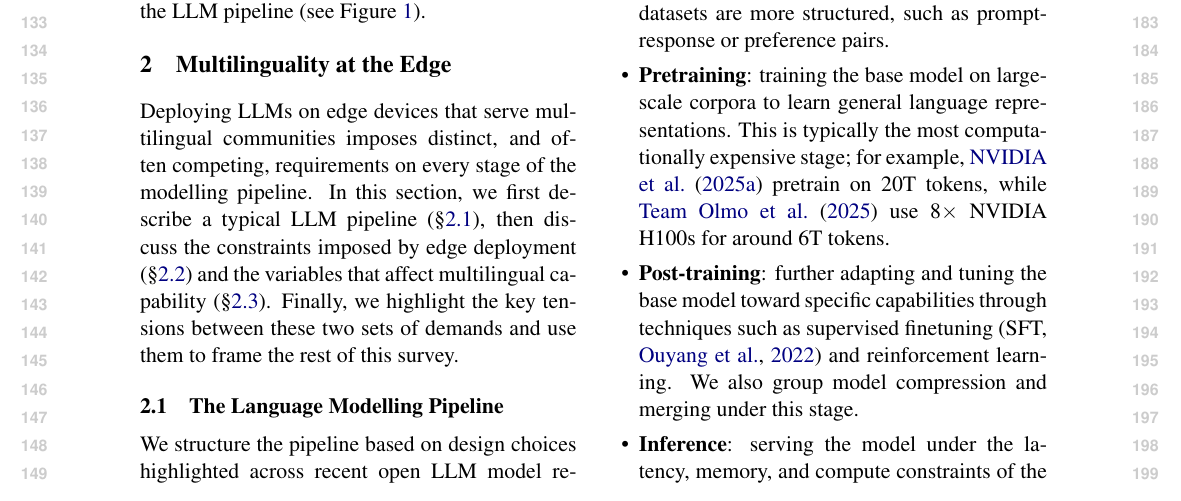
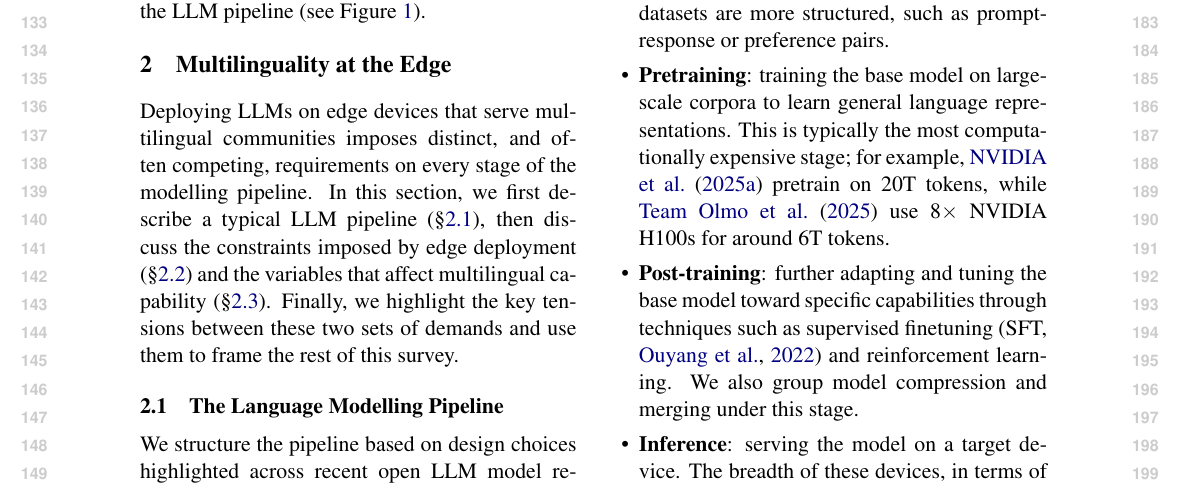
Before and after one commit to ljvmiranda921/multilinguality-at-the-edge, a LaTeX paper (tacl2021v1-template.tex): part of page 2 of 8, cut so that both start at the same text. Compiled offline with pdfLaTeX.

Commit message:
[wip] Update

```diff
--- a/tacl2021v1-template.tex
+++ b/tacl2021v1-template.tex
@@ -175,7 +175,7 @@ In general, we describe five main stages:
         This is typically the most computationally expensive stage; for example, \citet{nvidia2025nvidianemotronnano2} pretrain on 20T tokens, while \citet{olmo2025olmo3} use 8$\times$ NVIDIA H100s for around 6T tokens.
   \item \textbf{Post-training}: further adapting and tuning the base model toward specific capabilities through techniques such as supervised finetuning \citep[SFT,][]{ouyang2022traininglanguagemodelsfollow} and reinforcement learning.
         We also group model compression and merging under this stage.
-  \item \textbf{Inference}: serving the model under the latency, memory, and compute constraints of the target device.
+  \item \textbf{Inference}: serving the model on a target device. The breadth of these devices, in terms of their storage and compute capabilities, is wide. Ranging from microcontrollers to data center-scale GPUs.
   \item \textbf{Evaluation}: measuring model quality across languages, tasks, and hardware configurations.
 \end{itemize}
 
```
